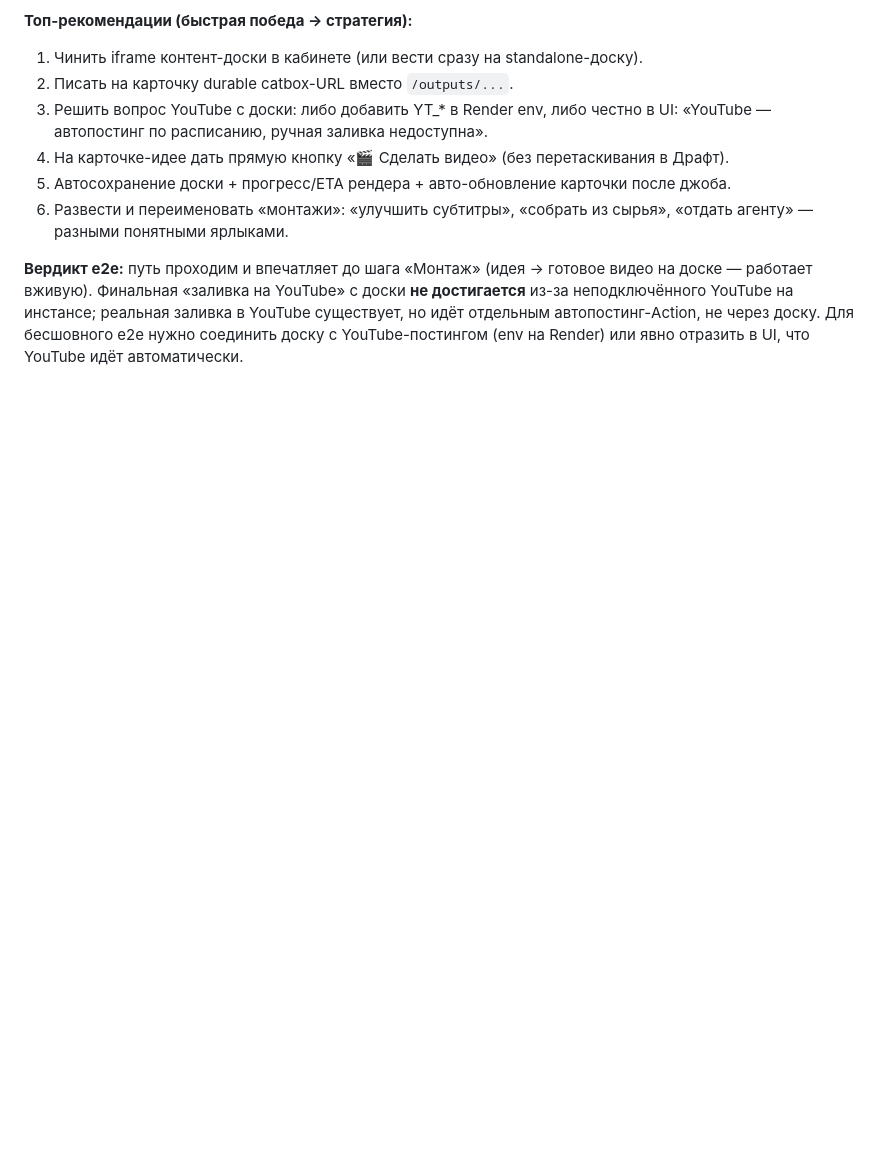
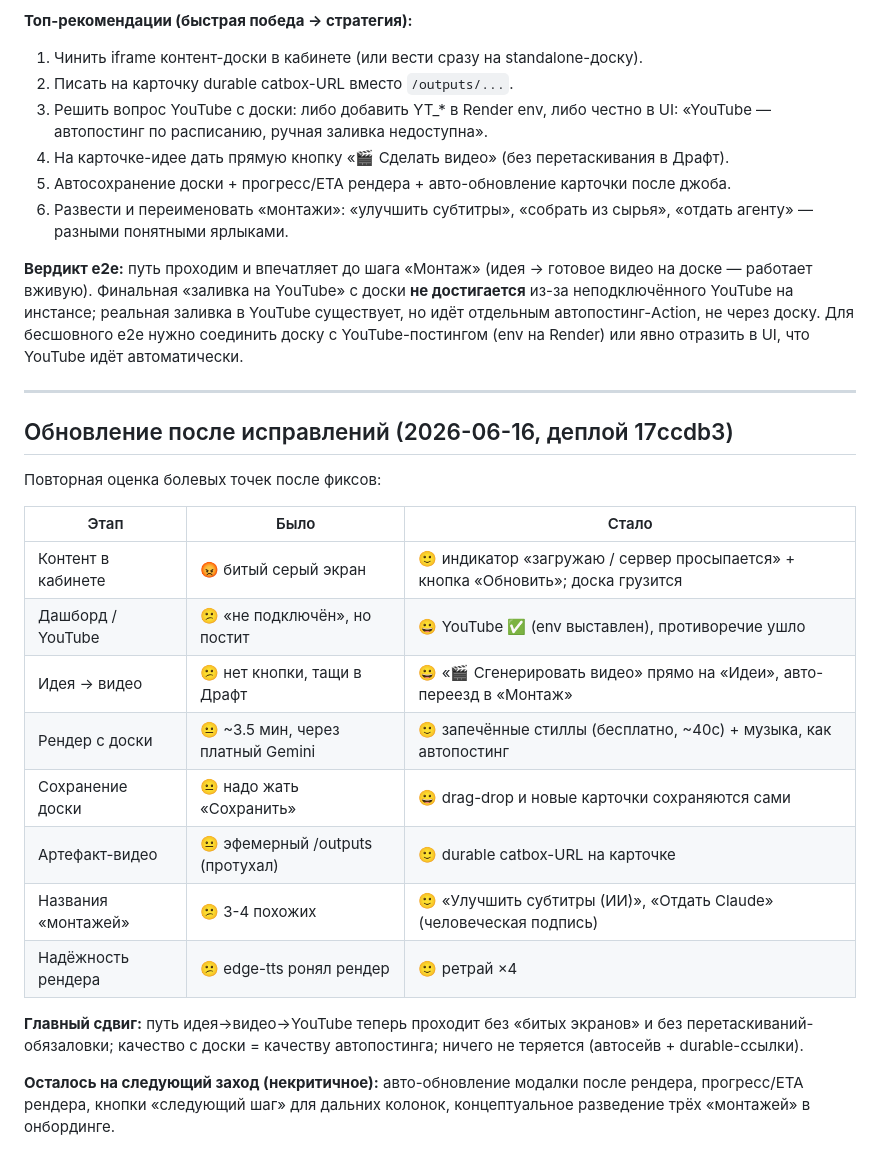
Before and after one commit to ErmakovSemen/ai-video-studio, a Markdown page: E2E-CJM.md, the part around the change. GitHub-like rendering; blank space fills up the shorter version.

```diff
--- a/E2E-CJM.md
+++ b/E2E-CJM.md
@@ -46,3 +46,24 @@
 6. Развести и переименовать «монтажи»: «улучшить субтитры», «собрать из сырья», «отдать агенту» — разными понятными ярлыками.
 
 **Вердикт e2e:** путь проходим и впечатляет до шага «Монтаж» (идея → готовое видео на доске — работает вживую). Финальная «заливка на YouTube» с доски **не достигается** из-за неподключённого YouTube на инстансе; реальная заливка в YouTube существует, но идёт отдельным автопостинг-Action, не через доску. Для бесшовного e2e нужно соединить доску с YouTube-постингом (env на Render) или явно отразить в UI, что YouTube идёт автоматически.
+
+---
+
+## Обновление после исправлений (2026-06-16, деплой 17ccdb3)
+
+Повторная оценка болевых точек после фиксов:
+
+| Этап | Было | Стало |
+|------|------|-------|
+| Контент в кабинете | 😡 битый серый экран | 🙂 индикатор «загружаю / сервер просыпается» + кнопка «Обновить»; доска грузится |
+| Дашборд / YouTube | 😕 «не подключён», но постит | 😀 YouTube ✅ (env выставлен), противоречие ушло |
+| Идея → видео | 😕 нет кнопки, тащи в Драфт | 😀 «🎬 Сгенерировать видео» прямо на «Идеи», авто-переезд в «Монтаж» |
+| Рендер с доски | 😐 ~3.5 мин, через платный Gemini | 🙂 запечённые стиллы (бесплатно, ~40с) + музыка, как автопостинг |
+| Сохранение доски | 😐 надо жать «Сохранить» | 😀 drag-drop и новые карточки сохраняются сами |
+| Артефакт-видео | 😐 эфемерный /outputs (протухал) | 🙂 durable catbox-URL на карточке |
+| Названия «монтажей» | 😕 3-4 похожих | 🙂 «Улучшить субтитры (ИИ)», «Отдать Claude» (человеческая подпись) |
+| Надёжность рендера | 😕 edge-tts ронял рендер | 🙂 ретрай ×4 |
+
+**Главный сдвиг:** путь идея→видео→YouTube теперь проходит без «битых экранов» и без перетаскиваний-обязаловки; качество с доски = качеству автопостинга; ничего не теряется (автосейв + durable-ссылки).
+
+**Осталось на следующий заход (некритичное):** авто-обновление модалки после рендера, прогресс/ETA рендера, кнопки «следующий шаг» для дальних колонок, концептуальное разведение трёх «монтажей» в онбординге.
```
Also changed, not shown: E2E-BUGS.md (+17 -0 lines).
